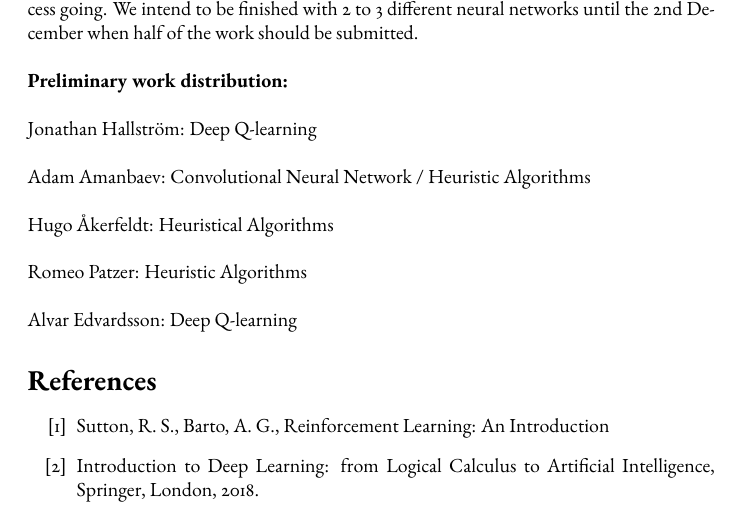
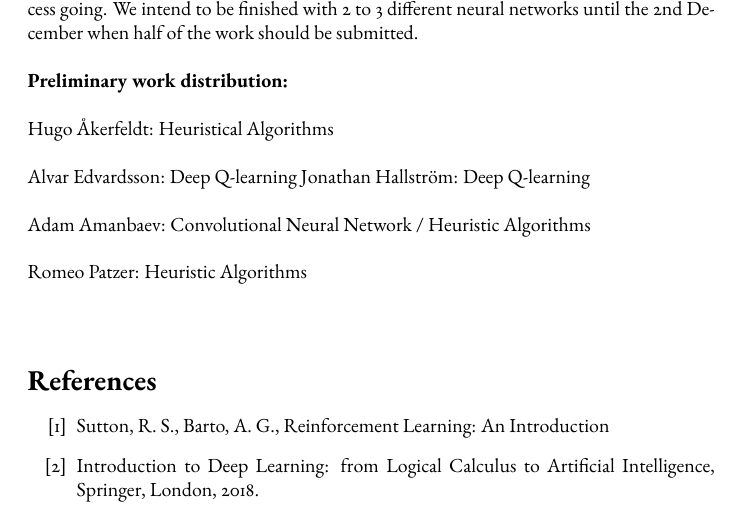
Before and after one commit to chopingu/hajar, a LaTeX document (doc/workplan.tex): part of page 3 of 3, cut so that both start at the same text. Compiled offline with pdfLaTeX.

Commit message:
Update workplan.tex

```diff
--- a/doc/workplan.tex
+++ b/doc/workplan.tex
@@ -71,11 +71,11 @@ It is therefore neither fully necessary nor helpful to assign strict deadlines.
 Bertil Lundell, teacher in programming, checks on our progress every other week in order to keep our process going.
 We intend to be finished with 2 to 3 different neural networks until the 2nd December when half of the work should be submitted. \\\\
 \textbf{Preliminary work distribution:} \\\\
+Hugo Åkerfeldt: Heuristical Algorithms \\\\
+Alvar Edvardsson: Deep Q-learning
 Jonathan Hallström: Deep Q-learning \\\\
 Adam Amanbaev: Convolutional Neural Network / Heuristic Algorithms \\\\
-Hugo Åkerfeldt: Heuristical Algorithms \\\\
 Romeo Patzer: Heuristic Algorithms \\\\
-Alvar Edvardsson: Deep Q-learning
 
 % references
 \begin{thebibliography}{100}
```
